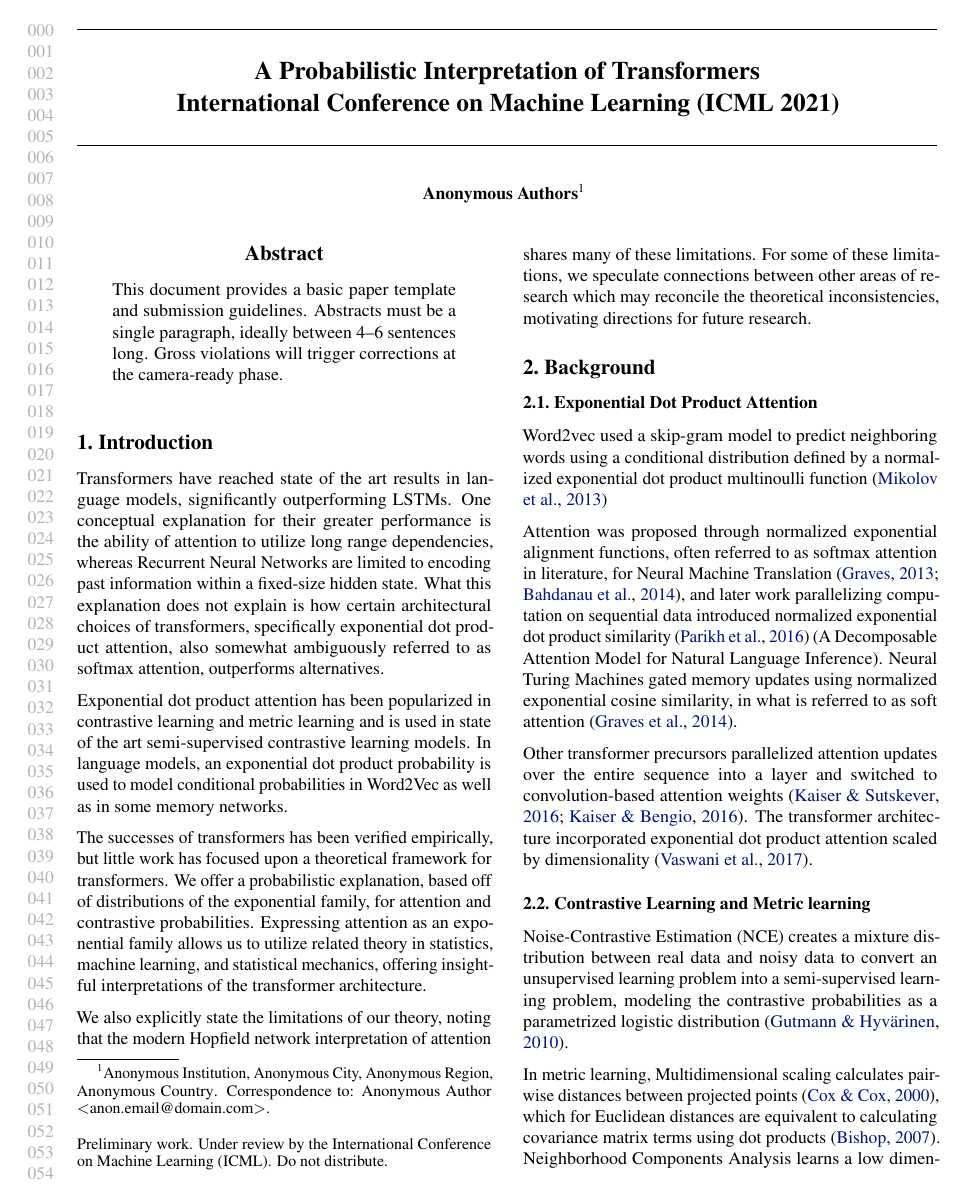
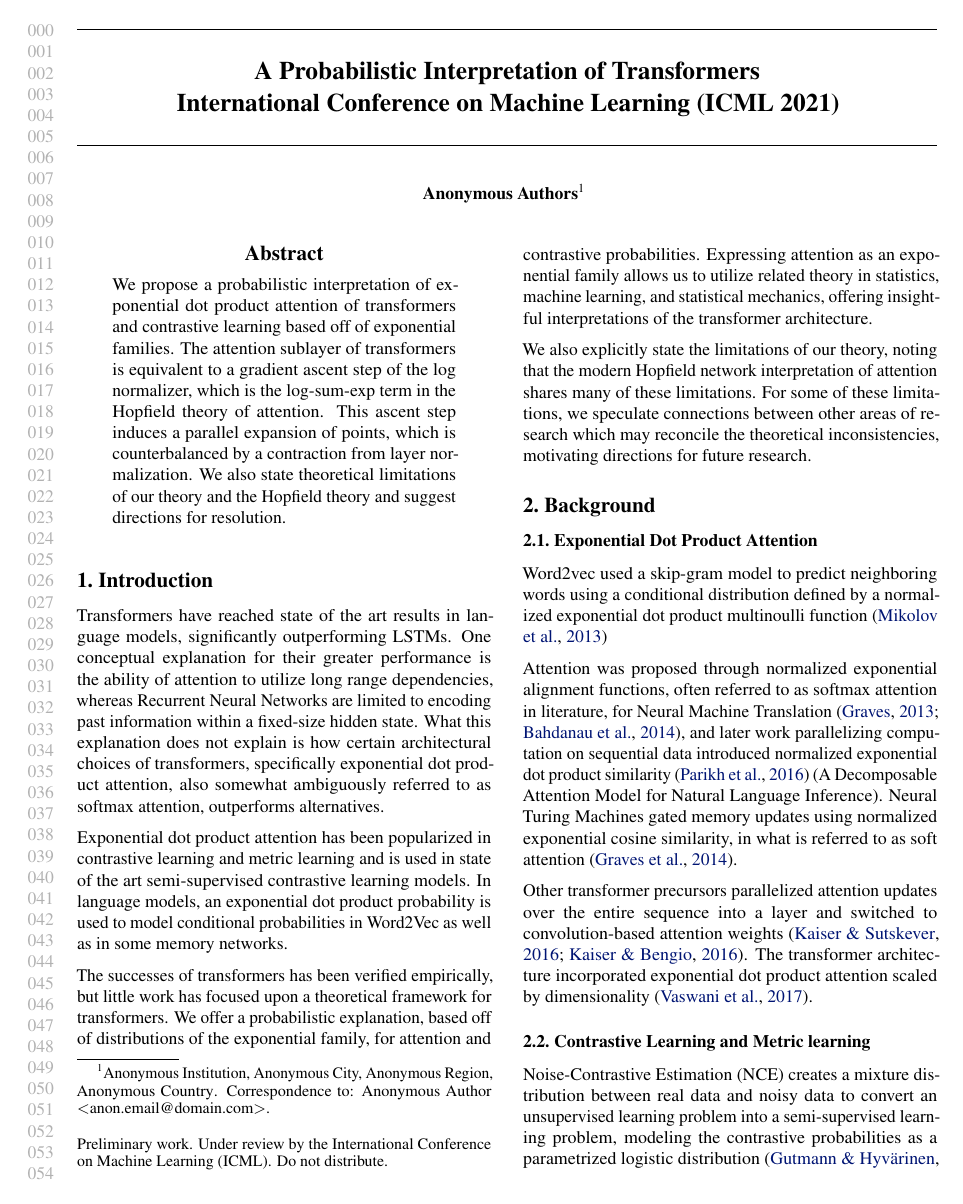
Before and after one commit to alexjshim/writeups, a LaTeX paper (prob_transformers.tex): page 1 of 5. The pictures show the PDF file prob_transformers.pdf that the author committed with the source.

Commit message:
Add files via upload

```diff
--- a/prob_transformers.tex
+++ b/prob_transformers.tex
@@ -79,9 +77,7 @@
 \printAffiliationsAndNotice{\icmlEqualContribution} % otherwise use the standard text.
 
 \begin{abstract}
-This document provides a basic paper template and submission guidelines.
-Abstracts must be a single paragraph, ideally between 4--6 sentences long.
-Gross violations will trigger corrections at the camera-ready phase.
+We propose a probabilistic interpretation of exponential dot product attention of transformers and contrastive learning based off of exponential families. The attention sublayer of transformers is equivalent to a gradient ascent step of the log normalizer, which is the log-sum-exp term in the Hopfield theory of attention. This ascent step induces a parallel expansion of points, which is counterbalanced by a contraction from layer normalization. We also state theoretical limitations of our theory and the Hopfield theory and suggest directions for resolution.
 \end{abstract}
 
 \section{Introduction}
```
Also changed, not shown: prob_transformers.pdf, prob_transformers.tex (8 more changed lines).
